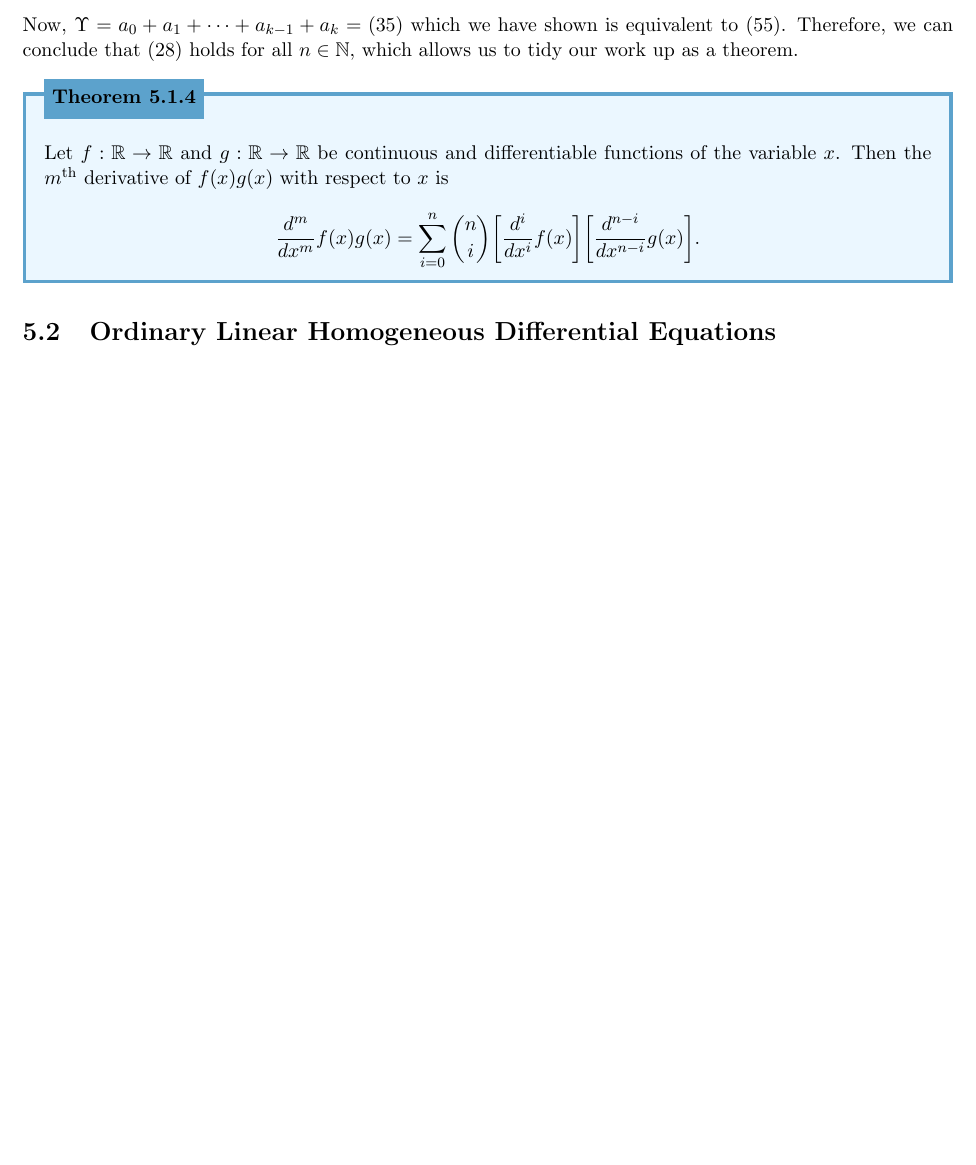
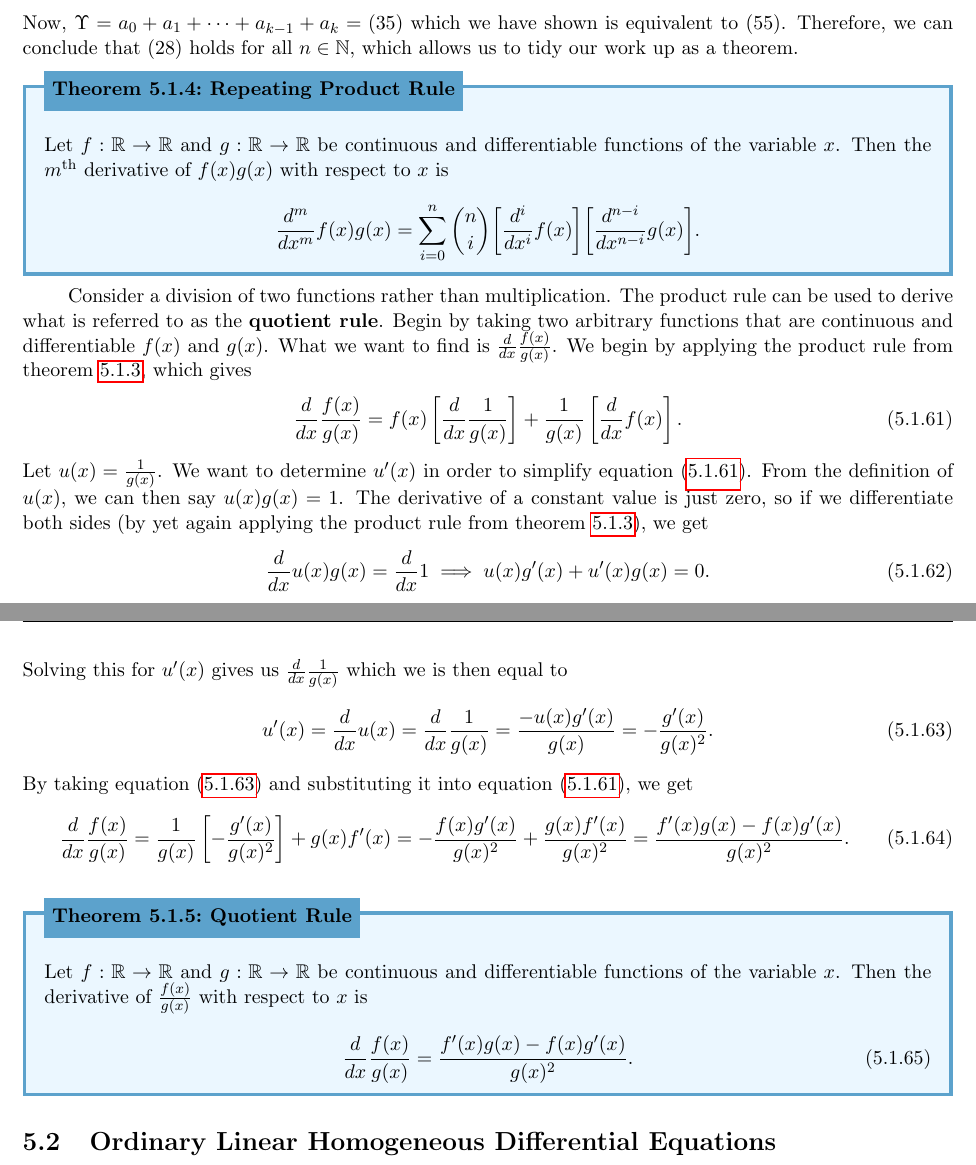
Before and after one commit to torodean/Antonius-Compendium, a LaTeX thesis (Volume I/Compendium.tex, which reads Volume I/chapters/calculus/differential_equation_analysis.tex): part of page 33 of 77 before the commit and two parts of pages 33 and 34 of 77 after it, the two joined at a grey line, cut so that both start at the same text, the shorter picture padded with empty space. Compiled offline with pdfLaTeX.

Commit message:
Added the quotient rule

```diff
--- a/Volume I/chapters/calculus/differential_equation_analysis.tex
+++ b/Volume I/chapters/calculus/differential_equation_analysis.tex
@@ -227,12 +227,57 @@ Thus, (5.55) becomes
 	\Upsilon=\sum_{i=0}^{k+1}{{k+1}\choose{i}}f^{(i)}(x)g^{(k+1-i)}(x).
 \end{align}
 Now, $\Upsilon=a_0+a_1+\cdots+a_{k-1}+a_k=(35)$ which we have shown is equivalent to (55). Therefore, we can conclude that (28) holds for all $n\in\mathbb{N}$, which allows us to tidy our work up as a theorem.
-\begin{theo}{thm:mproductrule}
+\begin{theo}[Repeating Product Rule]{thm:repeating product rule}
 	Let $f:\mathbb{R}\rightarrow\mathbb{R}$ and $g:\mathbb{R}\rightarrow\mathbb{R}$ be continuous and differentiable functions of the variable $x$. Then the $m^{\textrm{th}}$ derivative of $f(x)g(x)$ with respect to $x$ is
 	\begin{align*}
 		\frac{d^m}{dx^m}f(x)g(x)=\sum_{i=0}^{n}{{n}\choose{i}}\bigg[\frac{d^i}{dx^i}f(x) \bigg]\bigg[\frac{d^{n-i}}{dx^{n-i}}g(x) \bigg].
 	\end{align*}
 \end{theo}
+
+
+
+Consider a division of two functions rather than multiplication. The product rule can be used to derive what is referred to as the \keyword{quotient rule}. Begin by taking two arbitrary functions that are continuous and differentiable $f(x)$ and $g(x)$. What we want to find is $\frac{d}{dx} \frac{f(x)}{g(x)}$. We begin by applying the product rule from theorem \ref{thm:product rule}, which gives
+\begin{align}
+	\frac{d}{dx} \frac{f(x)}{g(x)} = f(x)\left[\frac{d}{dx} \frac{1}{g(x)}\right] + \frac{1}{g(x)}\left[\frac{d}{dx} f(x)\right] \label{quotient_rule_00}.
+\end{align}
+Let $u(x)=\frac{1}{g(x)}$. We want to determine $u'(x)$ in order to simplify equation (\ref{quotient_rule_00}). From the definition of $u(x)$, we can then say $u(x)g(x)=1$. The derivative of a constant value is just zero, so if we differentiate both sides (by yet again applying the product rule from theorem \ref{thm:product rule}), we get
+\begin{align}
+	\frac{d}{dx}u(x)g(x)=\frac{d}{dx}1 \implies u(x)g'(x) + u'(x)g(x)=0.
+\end{align}
+Solving this for $u'(x)$ gives us $\frac{d}{dx} \frac{1}{g(x)}$ which we is then equal to
+\begin{align}
+	u'(x) = \frac{d}{dx} u(x) = \frac{d}{dx} \frac{1}{g(x)} = \frac{-u(x)g'(x)}{g(x)} = -\frac{g'(x)}{g(x)^2} \label{quotient_rule_01}.
+\end{align}
+By taking equation (\ref{quotient_rule_01}) and substituting it into equation (\ref{quotient_rule_00}), we get
+\begin{align}
+	\frac{d}{dx} \frac{f(x)}{g(x)} = \frac{1}{g(x)}\left[-\frac{g'(x)}{g(x)^2}\right] + g(x)f'(x) = -\frac{f(x)g'(x)}{g(x)^2}+ \frac{g(x)f'(x)}{g(x)^2} = \frac{f'(x)g(x)-f(x)g'(x)}{g(x)^2}.
+\end{align}
+
+\begin{theo}[Quotient Rule]{thm:quotient rule}
+	Let $f:\R \to \R$ and $g: \R\to\R$ be continuous and differentiable functions of the variable $x$. Then the derivative of $\frac{f(x)}{g(x)}$ with respect to $x$ is
+	\begin{align}
+		\frac{d}{dx} \frac{f(x)}{g(x)} = \frac{f'(x)g(x)-f(x)g'(x)}{g(x)^2}.
+	\end{align}
+\end{theo}
+
+
+
+
+
+
+
+
+
+
+
+
+
+
+
+
+
+
+
 
 
 
```
Also changed, not shown: Volume I/Compendium.pdf, Volume I/chapters/calculus/differential_equation_analysis.tex (2 more changed lines), 1 other file.
